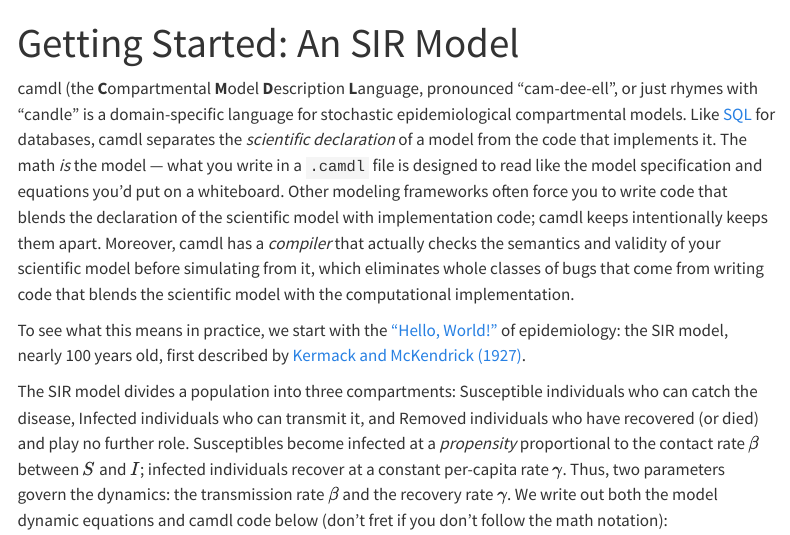
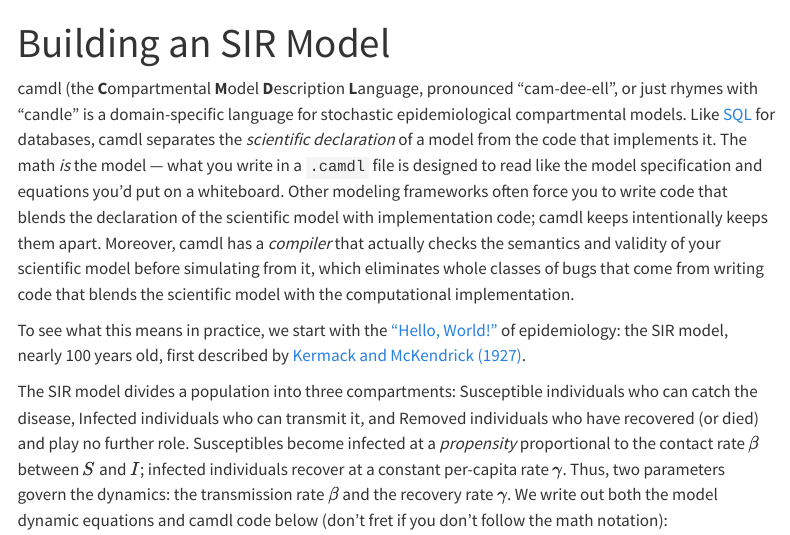
Before and after one commit to vsbuffalo/camdl-docs, a Quarto document (guide/getting-started.qmd): the page in a window 1100 px wide, from its top. Rendered offline with R 4.5, knitr and Pandoc in place of Quarto, with nearby package versions; the code chunks are not run, so their results and figures are left out; menus at the side of the page are left out; long lines of code are wrapped.

Commit message:
Rename chapter: Building an SIR Model

````diff
--- a/guide/getting-started.qmd
+++ b/guide/getting-started.qmd
@@ -1,5 +1,5 @@
 ---
-title: "Getting Started: An SIR Model"
+title: "Building an SIR Model"
 ---
 
 ```{python}
````
